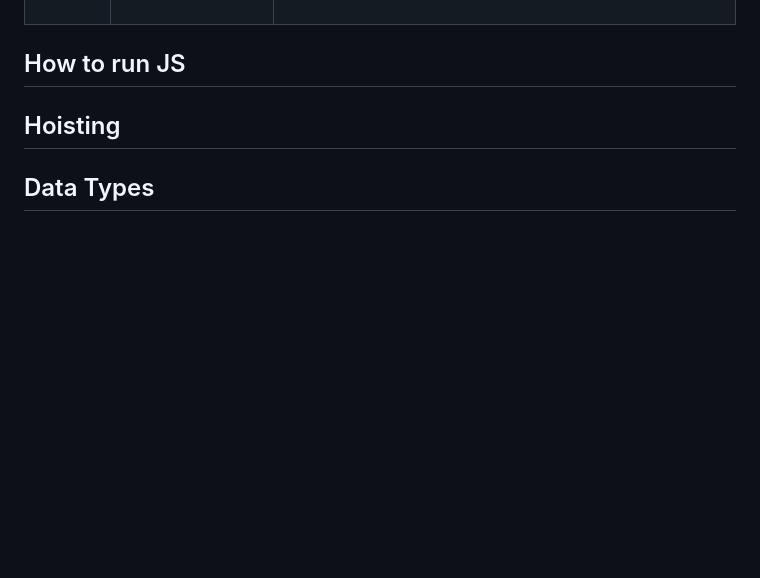
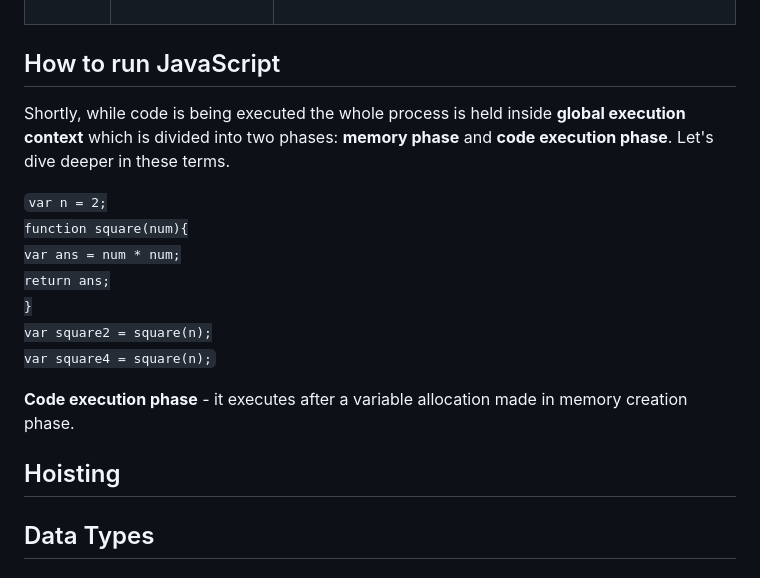
Before and after one commit to KarynaMisnik/Javascript-notes, a Markdown page: README.md, the part around the change. GitHub-like rendering; blank space fills up the shorter version.

```diff
--- a/README.md
+++ b/README.md
@@ -95,7 +95,22 @@ ECMAScript is the official name of the language. Since 2016, versions are named
 | -  | ECMAScript 2022|Introduced: <ul><li>top-level awai</li><li>Array.prototype.at()</li><li>Object.hasOwn()</li></ul>|
 | -  | ECMAScript 2023 |Added: <ul><li>Array.prototype.findLast()</li><li>Array.prototype.findLastIndex()</li><li>Symbol.prototype.description</li></ul>|
 
-## How to run JS
+## How to run JavaScript
+
+Shortly, while code is being executed the whole process is held inside **global execution context** which is divided into two phases: **memory phase** and **code execution phase**. Let's dive deeper in these terms.
+
+<code>var n = 2;
+function square(num){
+  var ans = num * num;
+  return ans;
+  }
+  var square2 = square(n);
+  var square4 = square(n);
+</code>
+
+**Code execution phase** - it executes after a variable allocation made in memory creation phase.
+
+
 
 ## Hoisting
 
```
